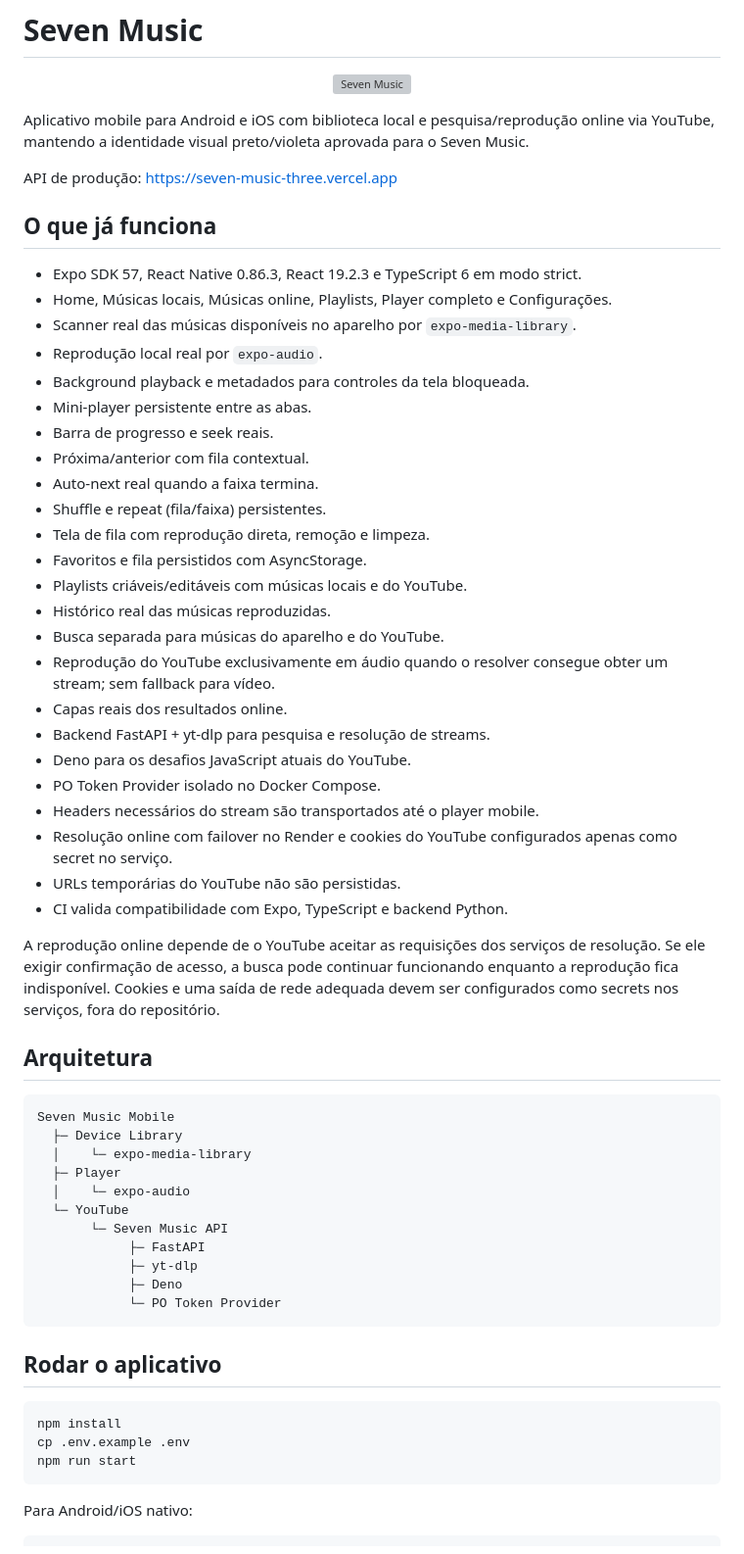
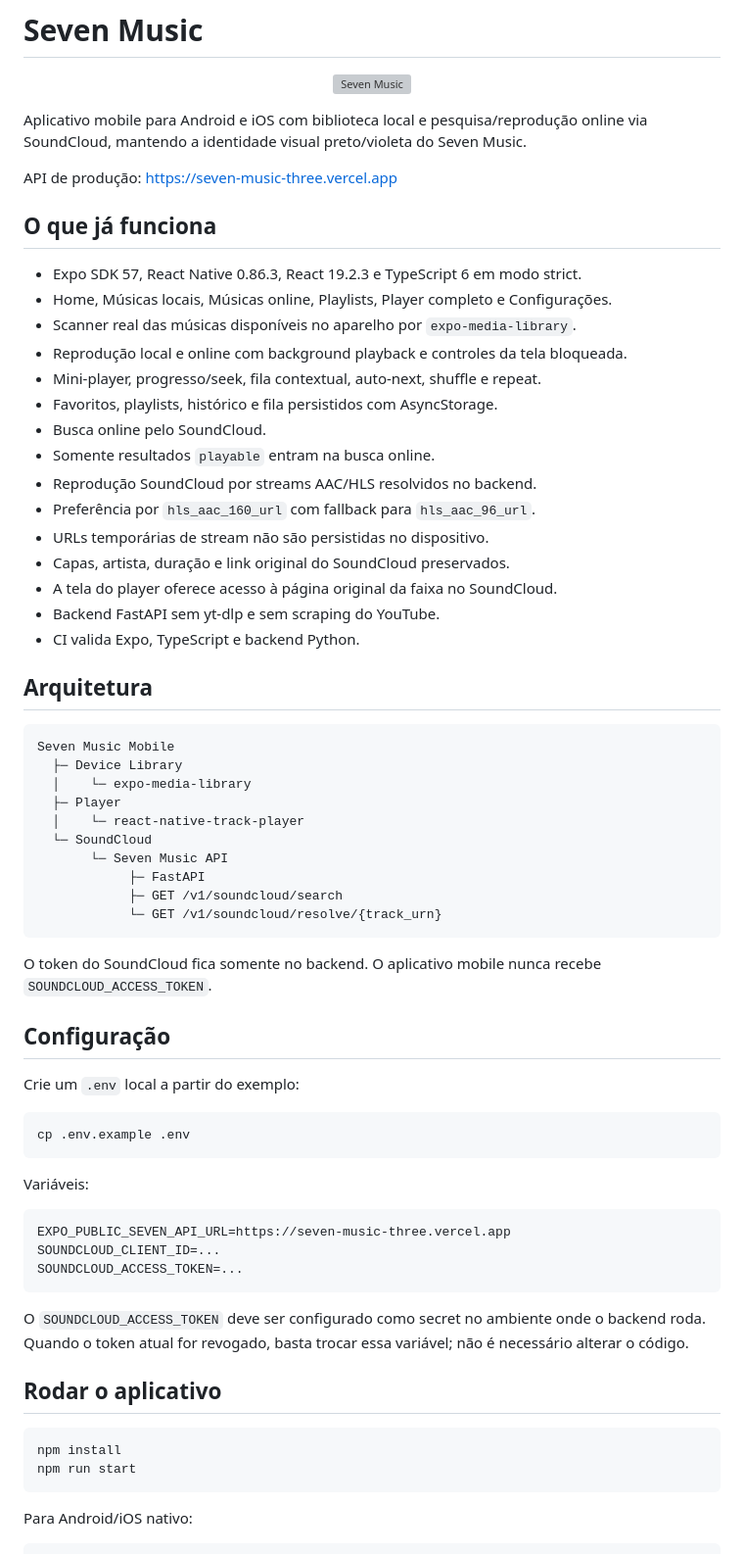
Before and after one commit to gabriell211/Seven-Music, a Markdown page: README.md, the part around one of its changes. Shown at 98% size. GitHub-like rendering; grey boxes are pictures that could not be loaded.

Commit message:
docs: document SoundCloud architecture

```diff
--- a/README.md
+++ b/README.md
@@ -4,7 +4,7 @@
   <img src="assets/brand/seven-mark.svg" width="96" alt="Seven Music">
 </p>
 
-Aplicativo mobile para Android e iOS com biblioteca local e pesquisa/reprodução online via YouTube, mantendo a identidade visual preto/violeta aprovada para o Seven Music.
+Aplicativo mobile para Android e iOS com biblioteca local e pesquisa/reprodução online via SoundCloud, mantendo a identidade visual preto/violeta do Seven Music.
 
 API de produção: https://seven-music-three.vercel.app
 
@@ -13,29 +13,18 @@ API de produção: https://seven-music-three.vercel.app
 - Expo SDK 57, React Native 0.86.3, React 19.2.3 e TypeScript 6 em modo strict.
 - Home, Músicas locais, Músicas online, Playlists, Player completo e Configurações.
 - Scanner real das músicas disponíveis no aparelho por `expo-media-library`.
-- Reprodução local real por `expo-audio`.
-- Background playback e metadados para controles da tela bloqueada.
-- Mini-player persistente entre as abas.
-- Barra de progresso e seek reais.
-- Próxima/anterior com fila contextual.
-- Auto-next real quando a faixa termina.
-- Shuffle e repeat (fila/faixa) persistentes.
-- Tela de fila com reprodução direta, remoção e limpeza.
-- Favoritos e fila persistidos com AsyncStorage.
-- Playlists criáveis/editáveis com músicas locais e do YouTube.
-- Histórico real das músicas reproduzidas.
-- Busca separada para músicas do aparelho e do YouTube.
-- Reprodução do YouTube exclusivamente em áudio quando o resolver consegue obter um stream; sem fallback para vídeo.
-- Capas reais dos resultados online.
-- Backend FastAPI + yt-dlp para pesquisa e resolução de streams.
-- Deno para os desafios JavaScript atuais do YouTube.
-- PO Token Provider isolado no Docker Compose.
-- Headers necessários do stream são transportados até o player mobile.
-- Resolução online com failover no Render e cookies do YouTube configurados apenas como secret no serviço.
-- URLs temporárias do YouTube não são persistidas.
-- CI valida compatibilidade com Expo, TypeScript e backend Python.
-
-A reprodução online depende de o YouTube aceitar as requisições dos serviços de resolução. Se ele exigir confirmação de acesso, a busca pode continuar funcionando enquanto a reprodução fica indisponível. Cookies e uma saída de rede adequada devem ser configurados como secrets nos serviços, fora do repositório.
+- Reprodução local e online com background playback e controles da tela bloqueada.
+- Mini-player, progresso/seek, fila contextual, auto-next, shuffle e repeat.
+- Favoritos, playlists, histórico e fila persistidos com AsyncStorage.
+- Busca online pelo SoundCloud.
+- Somente resultados `playable` entram na busca online.
+- Reprodução SoundCloud por streams AAC/HLS resolvidos no backend.
+- Preferência por `hls_aac_160_url` com fallback para `hls_aac_96_url`.
+- URLs temporárias de stream não são persistidas no dispositivo.
+- Capas, artista, duração e link original do SoundCloud preservados.
+- A tela do player oferece acesso à página original da faixa no SoundCloud.
+- Backend FastAPI sem yt-dlp e sem scraping do YouTube.
+- CI valida Expo, TypeScript e backend Python.
 
 ## Arquitetura
 
@@ -43,18 +32,32 @@ A reprodução online depende de o YouTube aceitar as requisições dos serviço
       ├─ Device Library
       │    └─ expo-media-library
       ├─ Player
-      │    └─ expo-audio
-      └─ YouTube
+      │    └─ react-native-track-player
+      └─ SoundCloud
            └─ Seven Music API
                 ├─ FastAPI
-                ├─ yt-dlp
-                ├─ Deno
-                └─ PO Token Provider
+                ├─ GET /v1/soundcloud/search
+                └─ GET /v1/soundcloud/resolve/{track_urn}
+
+O token do SoundCloud fica somente no backend. O aplicativo mobile nunca recebe `SOUNDCLOUD_ACCESS_TOKEN`.
+
+## Configuração
+
+Crie um `.env` local a partir do exemplo:
+
+    cp .env.example .env
+
+Variáveis:
+
+    EXPO_PUBLIC_SEVEN_API_URL=https://seven-music-three.vercel.app
+    SOUNDCLOUD_CLIENT_ID=...
+    SOUNDCLOUD_ACCESS_TOKEN=...
+
+O `SOUNDCLOUD_ACCESS_TOKEN` deve ser configurado como secret no ambiente onde o backend roda. Quando o token atual for revogado, basta trocar essa variável; não é necessário alterar o código.
 
 ## Rodar o aplicativo
 
     npm install
-    cp .env.example .env
     npm run start
 
 Para Android/iOS nativo:
```
Also changed, not shown: other parts of README.md (+17 -32 lines).
